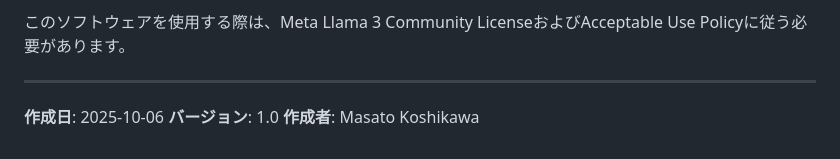
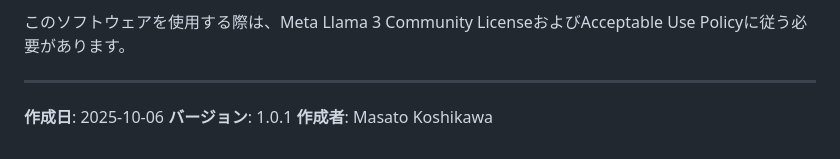
Before and after one commit to koshikawa-masato/botan-ai-chatbot, a Markdown page: README.md, the part around the change. GitHub-like rendering.

Commit message:
chore: バージョン1.0.1リリース、CHANGELOG追加
ドキュメント改善:
- 「牡丹とは」セクション追加（AI Vtuber展望明記）
- GPU推奨・CPU環境警告の追加
- トラブルシューティング拡充
- 将来の開発予定（CPU最適化ブランチ）明記
- CHANGELOG.md作成（バージョン管理開始）

バージョン: 1.0.0 → 1.0.1

```diff
--- a/README.md
+++ b/README.md
@@ -288,5 +288,5 @@ CPU環境での快適な会話体験のため、以下の機能を別ブラン
 ---
 
 **作成日**: 2025-10-06
-**バージョン**: 1.0
+**バージョン**: 1.0.1
 **作成者**: Masato Koshikawa
```
Also changed, not shown: CHANGELOG.md (added, +121 -0 lines).
